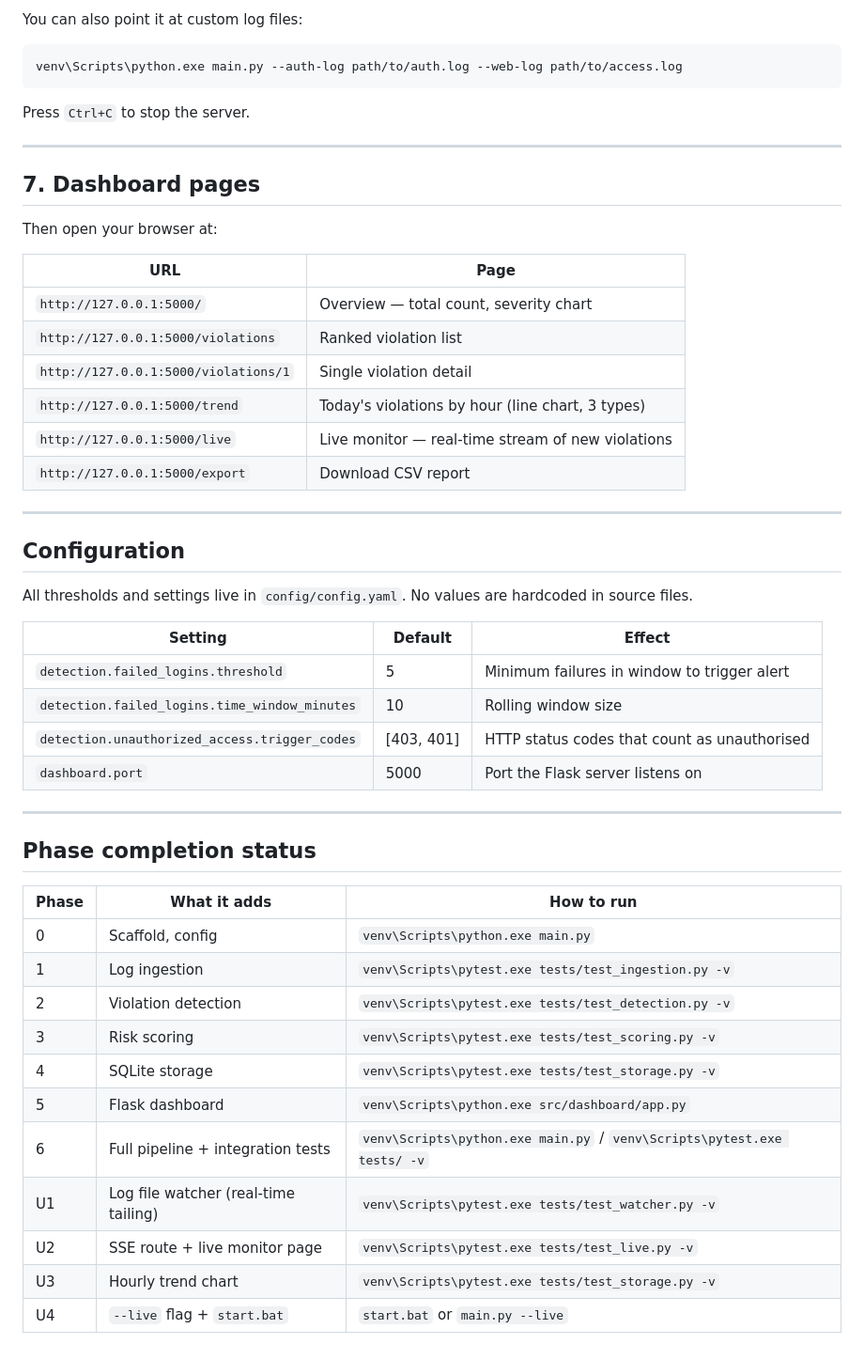
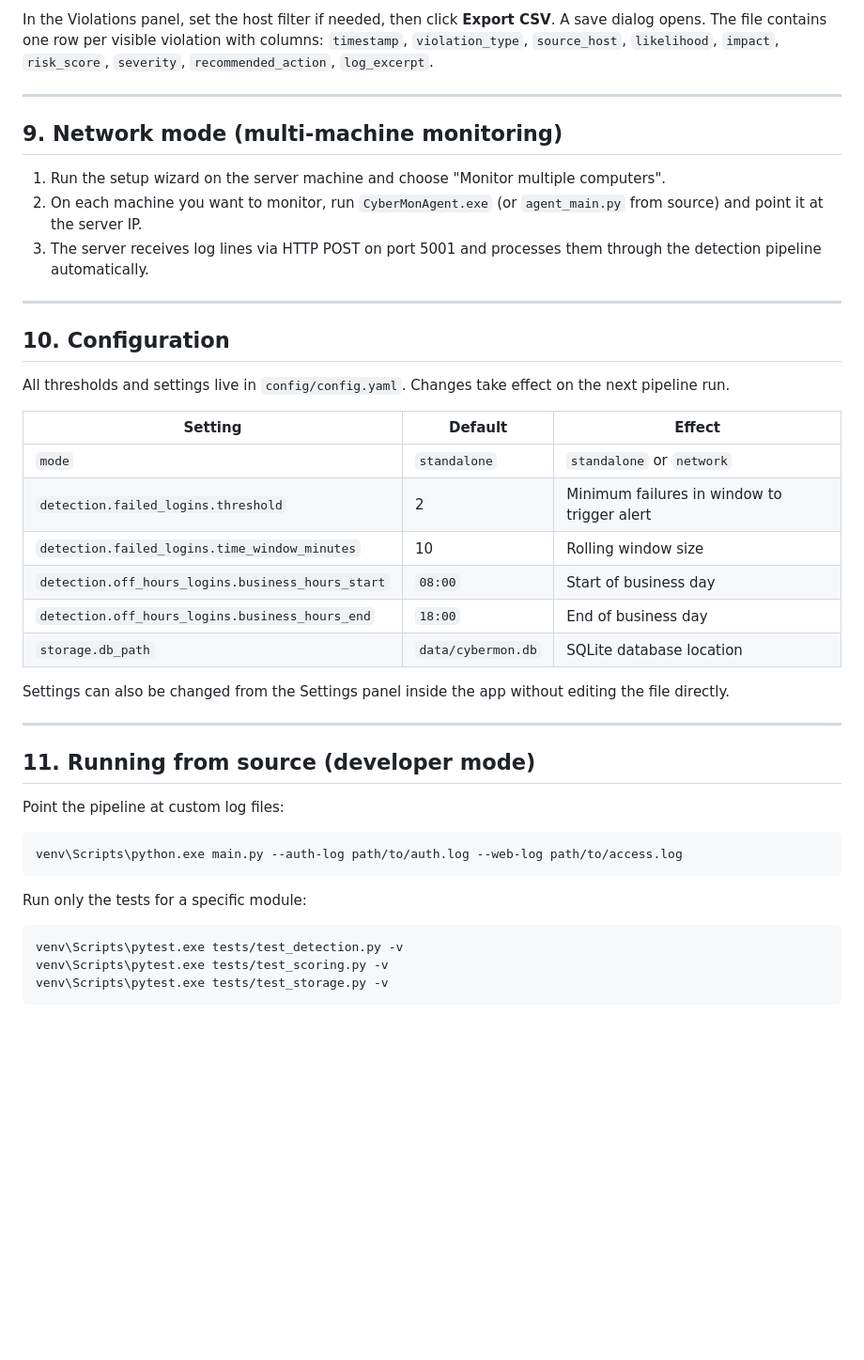
Before and after one commit to Mak-beth/Cybermon, a Markdown page: RUNNING.md, the part around one of its changes. Shown at 94% size. GitHub-like rendering; blank space fills up the shorter version.

````diff
--- a/RUNNING.md
+++ b/RUNNING.md
@@ -139,53 +135,45 @@ Press Ctrl+C to stop.
 
-You can also point it at custom log files:
+In the Violations panel, set the host filter if needed, then click **Export CSV**. A save dialog opens. The file contains one row per visible violation with columns: `timestamp`, `violation_type`, `source_host`, `likelihood`, `impact`, `risk_score`, `severity`, `recommended_action`, `log_excerpt`.
+
+---
+
+## 9. Network mode (multi-machine monitoring)
+
+1. Run the setup wizard on the server machine and choose "Monitor multiple computers".
+2. On each machine you want to monitor, run `CyberMonAgent.exe` (or `agent_main.py` from source) and point it at the server IP.
+3. The server receives log lines via HTTP POST on port 5001 and processes them through the detection pipeline automatically.
+
+---
+
+## 10. Configuration
+
+All thresholds and settings live in `config/config.yaml`. Changes take effect on the next pipeline run.
+
+| Setting | Default | Effect |
+|---------|---------|--------|
+| `mode` | `standalone` | `standalone` or `network` |
+| `detection.failed_logins.threshold` | 2 | Minimum failures in window to trigger alert |
+| `detection.failed_logins.time_window_minutes` | 10 | Rolling window size |
+| `detection.off_hours_logins.business_hours_start` | `08:00` | Start of business day |
+| `detection.off_hours_logins.business_hours_end` | `18:00` | End of business day |
+| `storage.db_path` | `data/cybermon.db` | SQLite database location |
+
+Settings can also be changed from the Settings panel inside the app without editing the file directly.
+
+---
+
+## 11. Running from source (developer mode)
+
+Point the pipeline at custom log files:
+
 ```bash
 venv\Scripts\python.exe main.py --auth-log path/to/auth.log --web-log path/to/access.log
 ```
 
-Press `Ctrl+C` to stop the server.
+Run only the tests for a specific module:
 
----
-
-## 7. Dashboard pages
-
-Then open your browser at:
-
-| URL | Page |
-|-----|------|
-| `http://127.0.0.1:5000/` | Overview — total count, severity chart |
-| `http://127.0.0.1:5000/violations` | Ranked violation list |
-| `http://127.0.0.1:5000/violations/1` | Single violation detail |
-| `http://127.0.0.1:5000/trend` | Today's violations by hour (line chart, 3 types) |
-| `http://127.0.0.1:5000/live` | Live monitor — real-time stream of new violations |
-| `http://127.0.0.1:5000/export` | Download CSV report |
-
----
-
-## Configuration
-
-All thresholds and settings live in `config/config.yaml`. No values are hardcoded in source files.
-
-| Setting | Default | Effect |
-|---------|---------|--------|
-| `detection.failed_logins.threshold` | 5 | Minimum failures in window to trigger alert |
-| `detection.failed_logins.time_window_minutes` | 10 | Rolling window size |
-| `detection.unauthorized_access.trigger_codes` | [403, 401] | HTTP status codes that count as unauthorised |
-| `dashboard.port` | 5000 | Port the Flask server listens on |
-
----
-
-## Phase completion status
-
-| Phase | What it adds | How to run |
-|-------|-------------|------------|
-| 0 | Scaffold, config | `venv\Scripts\python.exe main.py` |
-| 1 | Log ingestion | `venv\Scripts\pytest.exe tests/test_ingestion.py -v` |
-| 2 | Violation detection | `venv\Scripts\pytest.exe tests/test_detection.py -v` |
-| 3 | Risk scoring | `venv\Scripts\pytest.exe tests/test_scoring.py -v` |
-| 4 | SQLite storage | `venv\Scripts\pytest.exe tests/test_storage.py -v` |
-| 5 | Flask dashboard | `venv\Scripts\python.exe src/dashboard/app.py` |
-| 6 | Full pipeline + integration tests | `venv\Scripts\python.exe main.py` / `venv\Scripts\pytest.exe tests/ -v` |
-| U1 | Log file watcher (real-time tailing) | `venv\Scripts\pytest.exe tests/test_watcher.py -v` |
-| U2 | SSE route + live monitor page | `venv\Scripts\pytest.exe tests/test_live.py -v` |
-| U3 | Hourly trend chart | `venv\Scripts\pytest.exe tests/test_storage.py -v` |
-| U4 | `--live` flag + `start.bat` | `start.bat` or `main.py --live` |
+```bash
+venv\Scripts\pytest.exe tests/test_detection.py -v
+venv\Scripts\pytest.exe tests/test_scoring.py -v
+venv\Scripts\pytest.exe tests/test_storage.py -v
+```
````
Also changed, not shown: other parts of RUNNING.md (+53 -57 lines), UPGRADE.md (deleted, +0 -402 lines).
